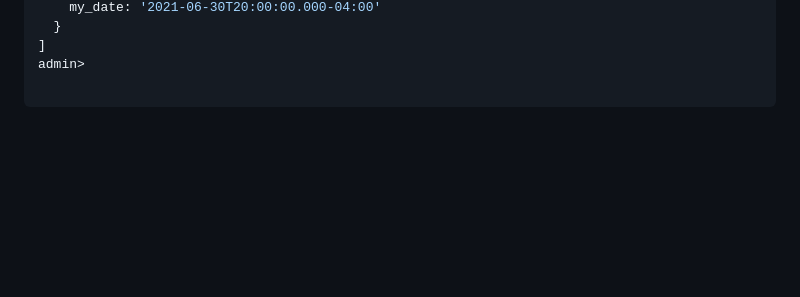
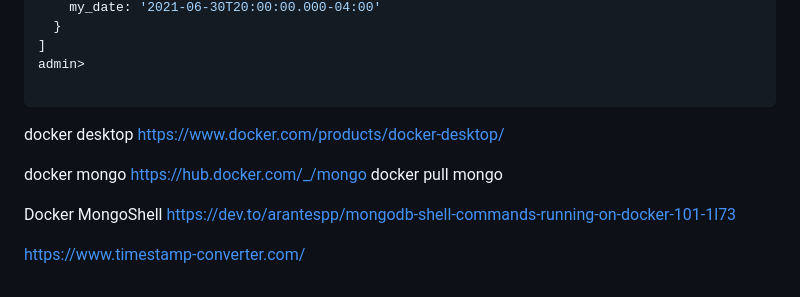
Before and after one commit to SUNIL-KUMAR-L/sunil-notes, a Markdown page: mongodb-date.md, the part around the change. Rendered like a GitHub page; blank space fills up the shorter version.

Commit message:
mongodb docker and shell

````diff
--- a/mongodb-date.md
+++ b/mongodb-date.md
@@ -525,3 +525,14 @@ admin> db.collection.find ( {"my_date" : { $type: "string" }} ).pretty();
 admin>
 
 ```
+docker desktop
+https://www.docker.com/products/docker-desktop/
+
+docker mongo
+https://hub.docker.com/_/mongo
+docker pull mongo
+
+Docker MongoShell
+https://dev.to/arantespp/mongodb-shell-commands-running-on-docker-101-1l73
+
+https://www.timestamp-converter.com/
````
